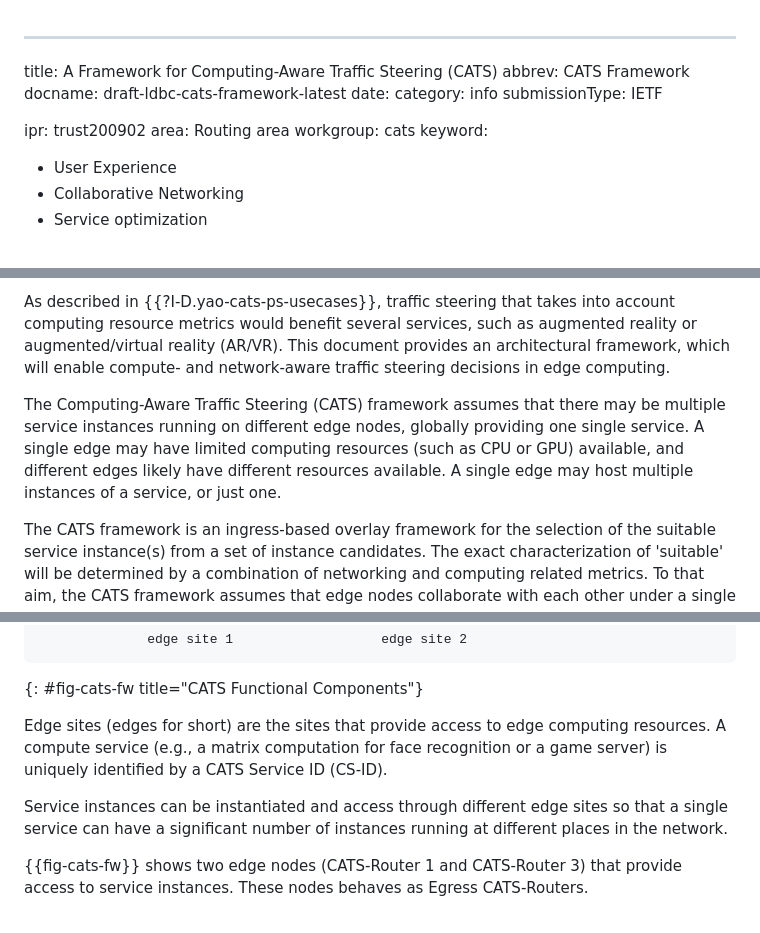
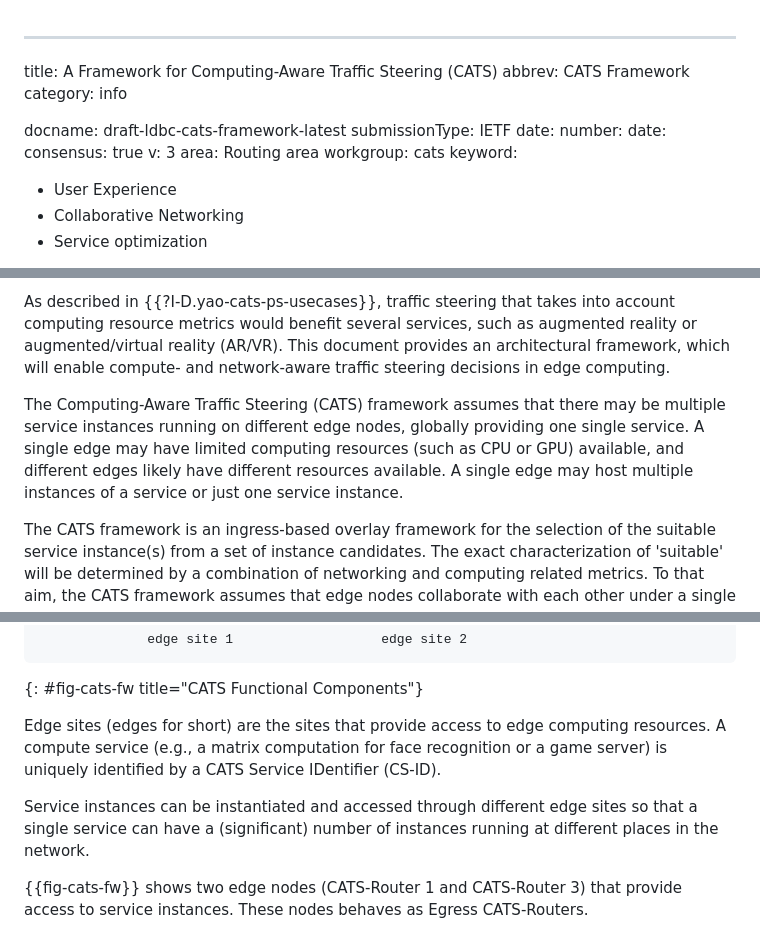
Before and after one commit to boucadair/CATS-framework, a Markdown page: draft-ldbc-cats-framework.md, 3 parts joined by grey strips. GitHub-like rendering.

```diff
--- a/draft-ldbc-cats-framework.md
+++ b/draft-ldbc-cats-framework.md
@@ -1,12 +1,15 @@
 ---
 title: A Framework for Computing-Aware Traffic Steering (CATS)
 abbrev: CATS Framework
+category: info
+
 docname: draft-ldbc-cats-framework-latest
+submissionType: IETF
 date:
-category: info
-submissionType: IETF
-
-ipr: trust200902
+number:
+date:
+consensus: true
+v: 3
 area: Routing area
 workgroup: cats
 keyword:
@@ -113,7 +116,7 @@ The underlying networking architectures for edge computing usually provide relat
 
 As described in {{?I-D.yao-cats-ps-usecases}}, traffic steering that takes into account computing resource metrics would benefit several services, such as augmented reality or augmented/virtual reality (AR/VR). This document provides an architectural framework, which will enable compute- and network-aware traffic steering decisions in edge computing.
 
-The Computing-Aware Traffic Steering (CATS) framework assumes that there may be multiple service instances running on different edge nodes, globally providing one single service. A single edge may have limited computing resources (such as CPU or GPU) available, and different edges likely have different resources available. A single edge may host multiple instances of a service, or just one.
+The Computing-Aware Traffic Steering (CATS) framework assumes that there may be multiple service instances running on different edge nodes, globally providing one single service. A single edge may have limited computing resources (such as CPU or GPU) available, and different edges likely have different resources available. A single edge may host multiple instances of a service or just one service instance.
 
 The CATS framework is an ingress-based overlay framework for the selection of the suitable service instance(s) from a set of instance candidates. The exact characterization of 'suitable' will be determined by a combination of networking and computing related metrics. To that aim, the CATS framework assumes that edge nodes collaborate with each other under a single administrative domain to achieve a global objective of dispatching service demands, by taking into account both service instances status and network state (e.g., forwarding path length, cost, and congestion).
 
@@ -226,9 +229,9 @@ The network takes forwarding decisions for a service demand received from a clie
 ~~~
 {: #fig-cats-fw title="CATS Functional Components"}
 
-Edge sites (edges for short) are the sites that provide access to edge computing resources. A compute service (e.g., a matrix computation for face recognition or a game server) is uniquely identified by a CATS Service ID (CS-ID).
+Edge sites (edges for short) are the sites that provide access to edge computing resources. A compute service (e.g., a matrix computation for face recognition or a game server) is uniquely identified by a CATS Service IDentifier (CS-ID).
 
-Service instances can be instantiated and access through different edge sites so that a single service can have a significant number of instances running at different places in the network.
+Service instances can be instantiated and accessed through different edge sites so that a single service can have a (significant) number of instances running at different places in the network.
 
 {{fig-cats-fw}} shows two edge nodes (CATS-Router 1 and CATS-Router 3) that provide access to service instances. These nodes behaves as Egress CATS-Routers.
 
```
Also changed, not shown: other parts of draft-ldbc-cats-framework.md (+1 -1 lines).
